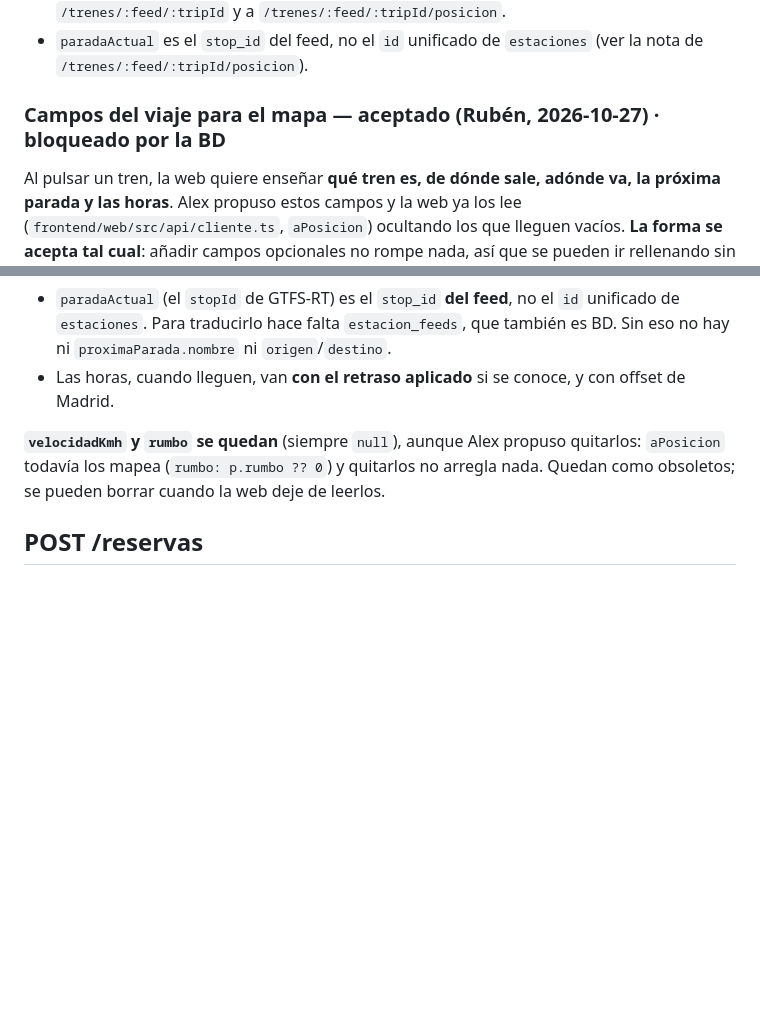
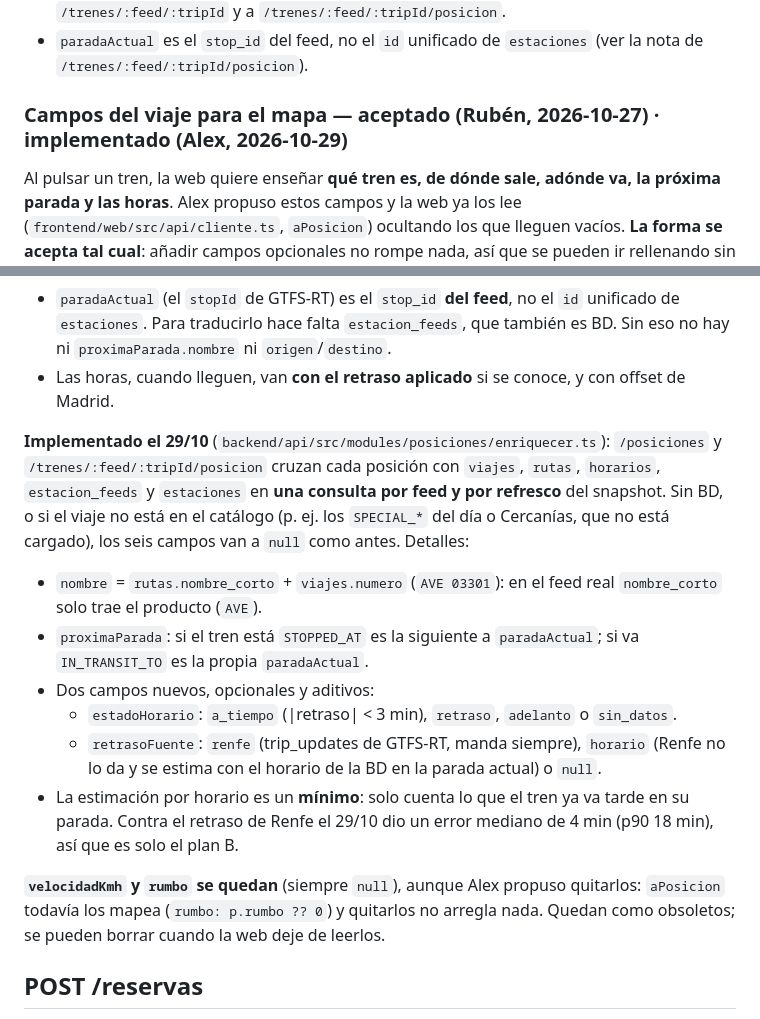
Before and after one commit to Alex-Oses/renfe-app, a Markdown page: obsidian/02-contratos-api/endpoints.md, 2 parts joined by grey strips. GitHub-like rendering; blank space fills up the shorter version.

Commit message:
docs(vault): campos del viaje en /posiciones implementados

```diff
--- a/obsidian/02-contratos-api/endpoints.md
+++ b/obsidian/02-contratos-api/endpoints.md
@@ -432,7 +432,7 @@ Notas:
 - `paradaActual` es el `stop_id` del feed, no el `id` unificado de `estaciones` (ver la nota de
   `/trenes/:feed/:tripId/posicion`).
 
-### Campos del viaje para el mapa — aceptado (Rubén, 2026-10-27) · **bloqueado por la BD**
+### Campos del viaje para el mapa — aceptado (Rubén, 2026-10-27) · **implementado (Alex, 2026-10-29)**
 
 Al pulsar un tren, la web quiere enseñar **qué tren es, de dónde sale, adónde va, la próxima parada
 y las horas**. Alex propuso estos campos y la web ya los lee (`frontend/web/src/api/cliente.ts`,
@@ -471,6 +471,23 @@ Dos avisos:
   `estaciones`. Para traducirlo hace falta `estacion_feeds`, que también es BD. Sin eso no hay ni
   `proximaParada.nombre` ni `origen`/`destino`.
 - Las horas, cuando lleguen, van **con el retraso aplicado** si se conoce, y con offset de Madrid.
+
+**Implementado el 29/10** (`backend/api/src/modules/posiciones/enriquecer.ts`): `/posiciones` y
+`/trenes/:feed/:tripId/posicion` cruzan cada posición con `viajes`, `rutas`, `horarios`,
+`estacion_feeds` y `estaciones` en **una consulta por feed y por refresco** del snapshot. Sin BD, o si
+el viaje no está en el catálogo (p. ej. los `SPECIAL_*` del día o Cercanías, que no está cargado), los
+seis campos van a `null` como antes. Detalles:
+
+- `nombre` = `rutas.nombre_corto` + `viajes.numero` (`AVE 03301`): en el feed real `nombre_corto` solo
+  trae el producto (`AVE`).
+- `proximaParada`: si el tren está `STOPPED_AT` es la siguiente a `paradaActual`; si va `IN_TRANSIT_TO`
+  es la propia `paradaActual`.
+- Dos campos nuevos, opcionales y aditivos:
+  - `estadoHorario`: `a_tiempo` (|retraso| < 3 min), `retraso`, `adelanto` o `sin_datos`.
+  - `retrasoFuente`: `renfe` (trip_updates de GTFS-RT, manda siempre), `horario` (Renfe no lo da y se
+    estima con el horario de la BD en la parada actual) o `null`.
+- La estimación por horario es un **mínimo**: solo cuenta lo que el tren ya va tarde en su parada. Contra
+  el retraso de Renfe el 29/10 dio un error mediano de 4 min (p90 18 min), así que es solo el plan B.
 
 **`velocidadKmh` y `rumbo` se quedan** (siempre `null`), aunque Alex propuso quitarlos: `aPosicion`
 todavía los mapea (`rumbo: p.rumbo ?? 0`) y quitarlos no arregla nada. Quedan como obsoletos; se
```
